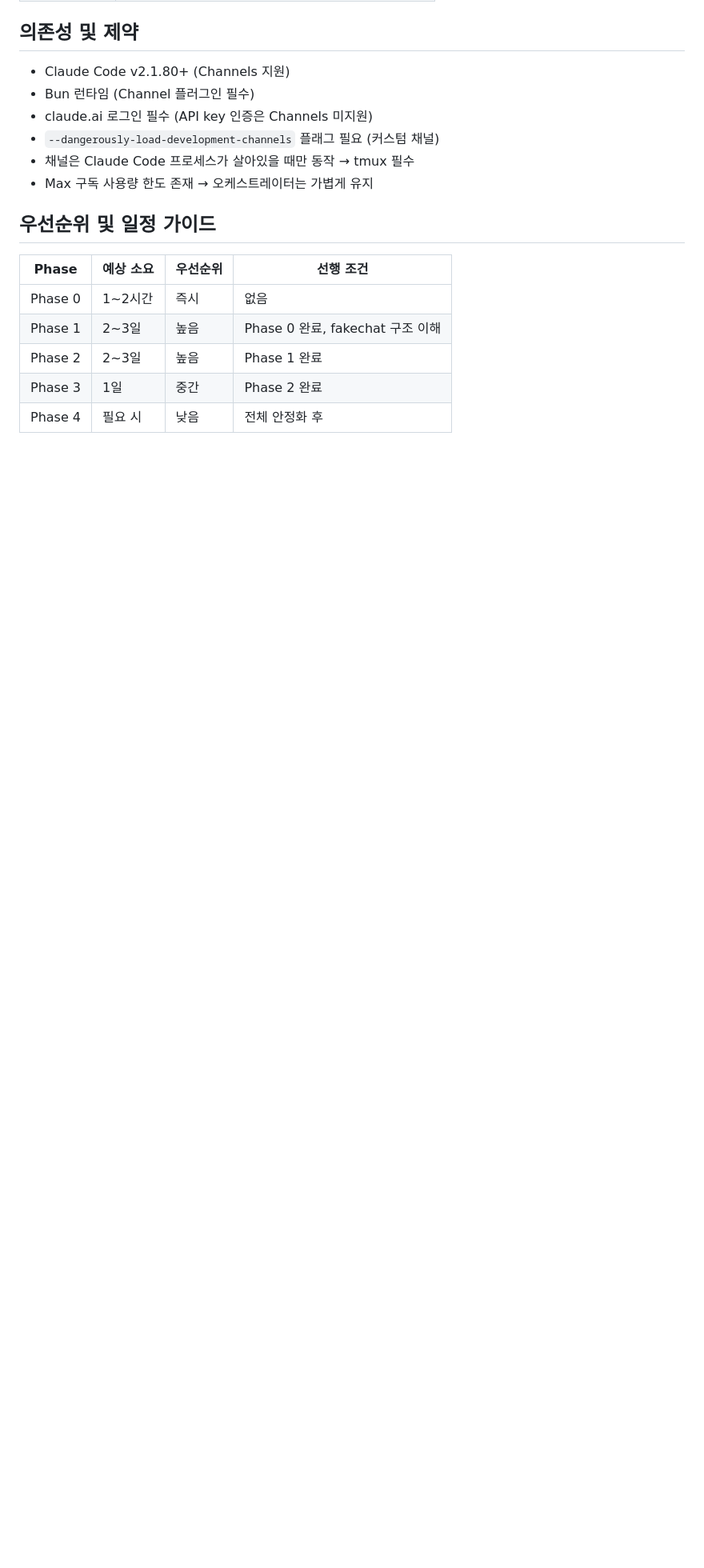
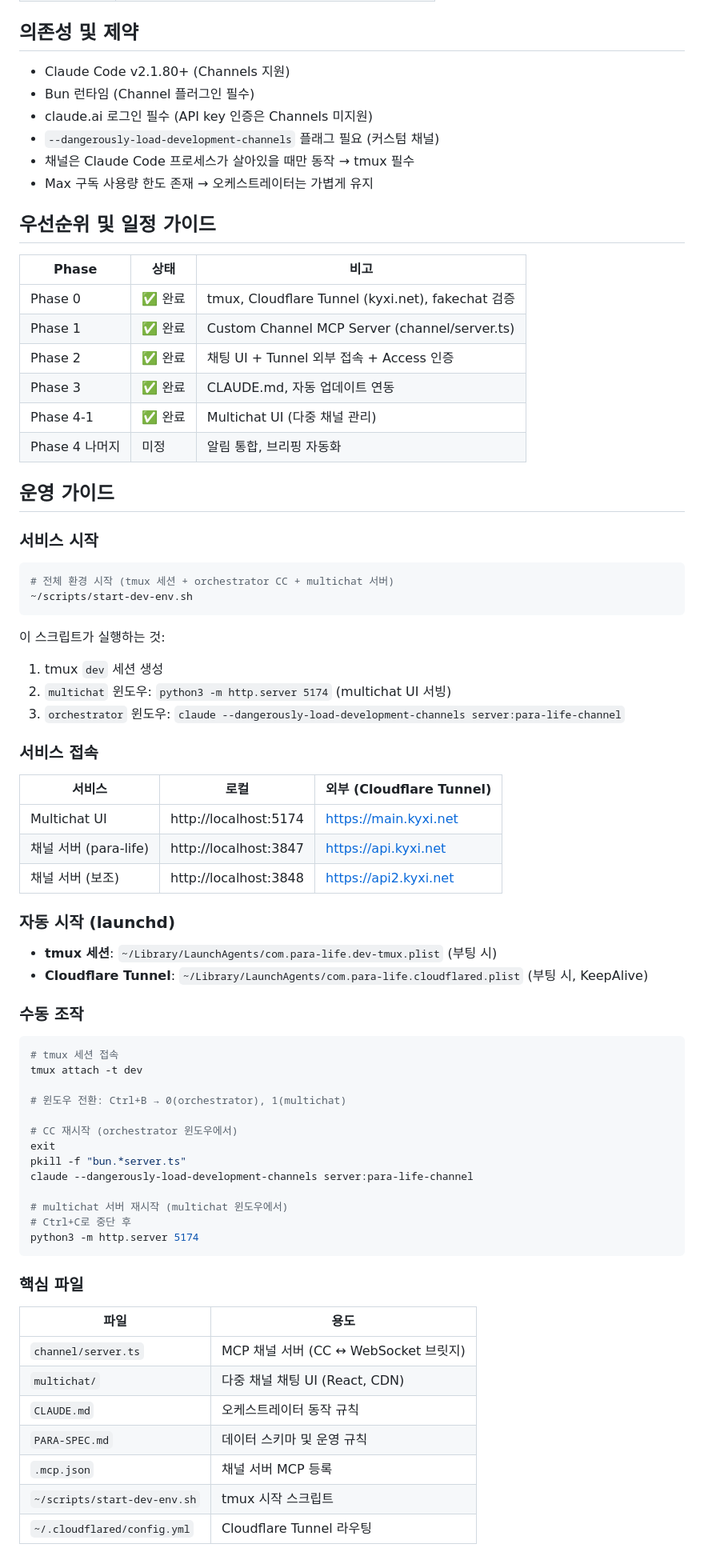
Before and after one commit to iHyeok/para-life, a Markdown page: docs/orchestrator-roadmap.md, the part around the change. Shown at 80% size. Rendered like a GitHub page; blank space fills up the shorter version.

Commit message:
Update roadmap and project progress with multichat and ops guide
Co-Authored-By: Claude Opus 4.6 (1M context) <noreply@anthropic.com>

````diff
--- a/docs/orchestrator-roadmap.md
+++ b/docs/orchestrator-roadmap.md
@@ -293,10 +293,68 @@ para-life UI에서 채널 선택 UI 제공.
 
 ## 우선순위 및 일정 가이드
 
-| Phase | 예상 소요 | 우선순위 | 선행 조건 |
-|-------|----------|---------|----------|
-| Phase 0 | 1~2시간 | 즉시 | 없음 |
-| Phase 1 | 2~3일 | 높음 | Phase 0 완료, fakechat 구조 이해 |
-| Phase 2 | 2~3일 | 높음 | Phase 1 완료 |
-| Phase 3 | 1일 | 중간 | Phase 2 완료 |
-| Phase 4 | 필요 시 | 낮음 | 전체 안정화 후 |
+| Phase | 상태 | 비고 |
+|-------|------|------|
+| Phase 0 | ✅ 완료 | tmux, Cloudflare Tunnel (kyxi.net), fakechat 검증 |
+| Phase 1 | ✅ 완료 | Custom Channel MCP Server (channel/server.ts) |
+| Phase 2 | ✅ 완료 | 채팅 UI + Tunnel 외부 접속 + Access 인증 |
+| Phase 3 | ✅ 완료 | CLAUDE.md, 자동 업데이트 연동 |
+| Phase 4-1 | ✅ 완료 | Multichat UI (다중 채널 관리) |
+| Phase 4 나머지 | 미정 | 알림 통합, 브리핑 자동화 |
+
+## 운영 가이드
+
+### 서비스 시작
+
+```bash
+# 전체 환경 시작 (tmux 세션 + orchestrator CC + multichat 서버)
+~/scripts/start-dev-env.sh
+```
+
+이 스크립트가 실행하는 것:
+1. tmux `dev` 세션 생성
+2. `multichat` 윈도우: `python3 -m http.server 5174` (multichat UI 서빙)
+3. `orchestrator` 윈도우: `claude --dangerously-load-development-channels server:para-life-channel`
+
+### 서비스 접속
+
+| 서비스 | 로컬 | 외부 (Cloudflare Tunnel) |
+|--------|------|--------------------------|
+| Multichat UI | http://localhost:5174 | https://main.kyxi.net |
+| 채널 서버 (para-life) | http://localhost:3847 | https://api.kyxi.net |
+| 채널 서버 (보조) | http://localhost:3848 | https://api2.kyxi.net |
+
+### 자동 시작 (launchd)
+
+- **tmux 세션**: `~/Library/LaunchAgents/com.para-life.dev-tmux.plist` (부팅 시)
+- **Cloudflare Tunnel**: `~/Library/LaunchAgents/com.para-life.cloudflared.plist` (부팅 시, KeepAlive)
+
+### 수동 조작
+
+```bash
+# tmux 세션 접속
+tmux attach -t dev
+
+# 윈도우 전환: Ctrl+B → 0(orchestrator), 1(multichat)
+
+# CC 재시작 (orchestrator 윈도우에서)
+exit
+pkill -f "bun.*server.ts"
+claude --dangerously-load-development-channels server:para-life-channel
+
+# multichat 서버 재시작 (multichat 윈도우에서)
+# Ctrl+C로 중단 후
+python3 -m http.server 5174
+```
+
+### 핵심 파일
+
+| 파일 | 용도 |
+|------|------|
+| `channel/server.ts` | MCP 채널 서버 (CC ↔ WebSocket 브릿지) |
+| `multichat/` | 다중 채널 채팅 UI (React, CDN) |
+| `CLAUDE.md` | 오케스트레이터 동작 규칙 |
+| `PARA-SPEC.md` | 데이터 스키마 및 운영 규칙 |
+| `.mcp.json` | 채널 서버 MCP 등록 |
+| `~/scripts/start-dev-env.sh` | tmux 시작 스크립트 |
+| `~/.cloudflared/config.yml` | Cloudflare Tunnel 라우팅 |
````
Also changed, not shown: projects/para-app.md (+12 -1 lines).
